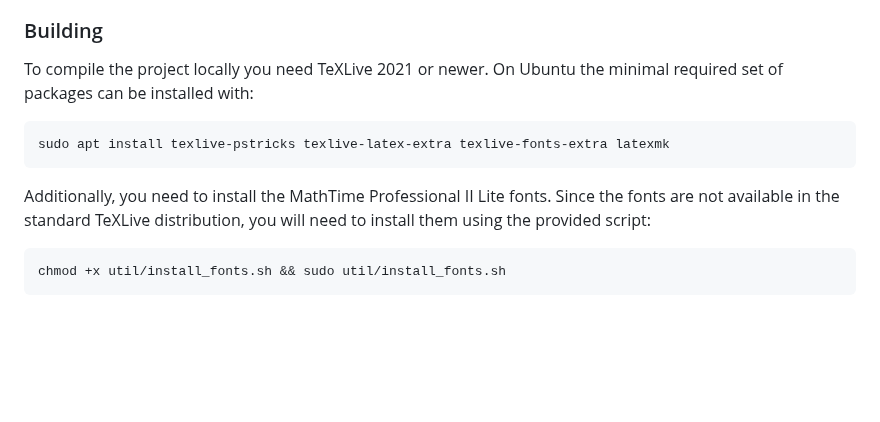
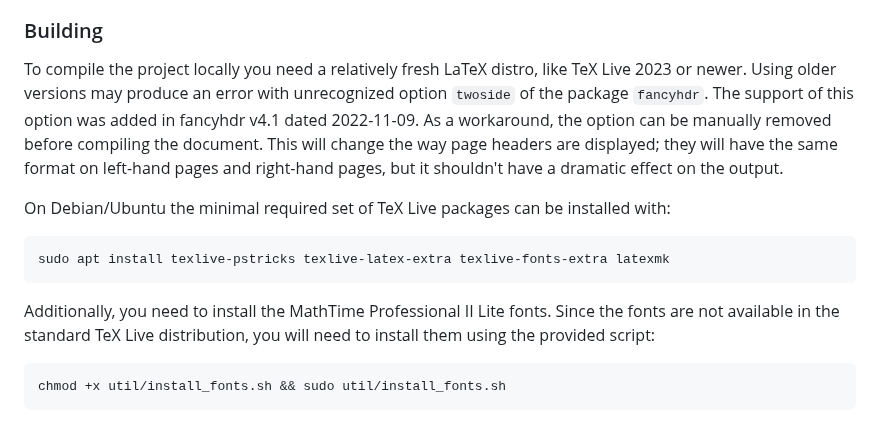
Before and after one commit to wojtask/clrs4e-solutions, a Markdown page: README.md, the part around one of its changes. Drawn GitHub-style; blank space fills up the shorter version.

Commit message:
#1591 clarify the supported TeX Live versions

````diff
--- a/README.md
+++ b/README.md
@@ -280,16 +283,22 @@ The work on the current project began on January 1, 2023.
 
 ### Building
 
-To compile the project locally you need TeXLive 2021 or newer.
-On Ubuntu the minimal required set of packages can be installed with:
+To compile the project locally you need a relatively fresh LaTeX distro, like TeX Live 2023 or newer.
+Using older versions may produce an error with unrecognized option `twoside` of the package `fancyhdr`.
+The support of this option was added in fancyhdr v4.1 dated 2022-11-09.
+As a workaround, the option can be manually removed before compiling the document.
+This will change the way page headers are displayed; they will have the same format on left-hand pages and right-hand
+pages, but it shouldn't have a dramatic effect on the output.
+
+On Debian/Ubuntu the minimal required set of TeX Live packages can be installed with:
 
 ```shell
 sudo apt install texlive-pstricks texlive-latex-extra texlive-fonts-extra latexmk
 ```
 
 Additionally, you need to install the MathTime Professional II Lite fonts.
-Since the fonts are not available in the standard TeXLive distribution, you will need to install them using the provided
-script:
+Since the fonts are not available in the standard TeX Live distribution, you will need to install them using the
+provided script:
 
 ```shell
 chmod +x util/install_fonts.sh && sudo util/install_fonts.sh
````
Also changed, not shown: other parts of README.md (+15 -12 lines).
